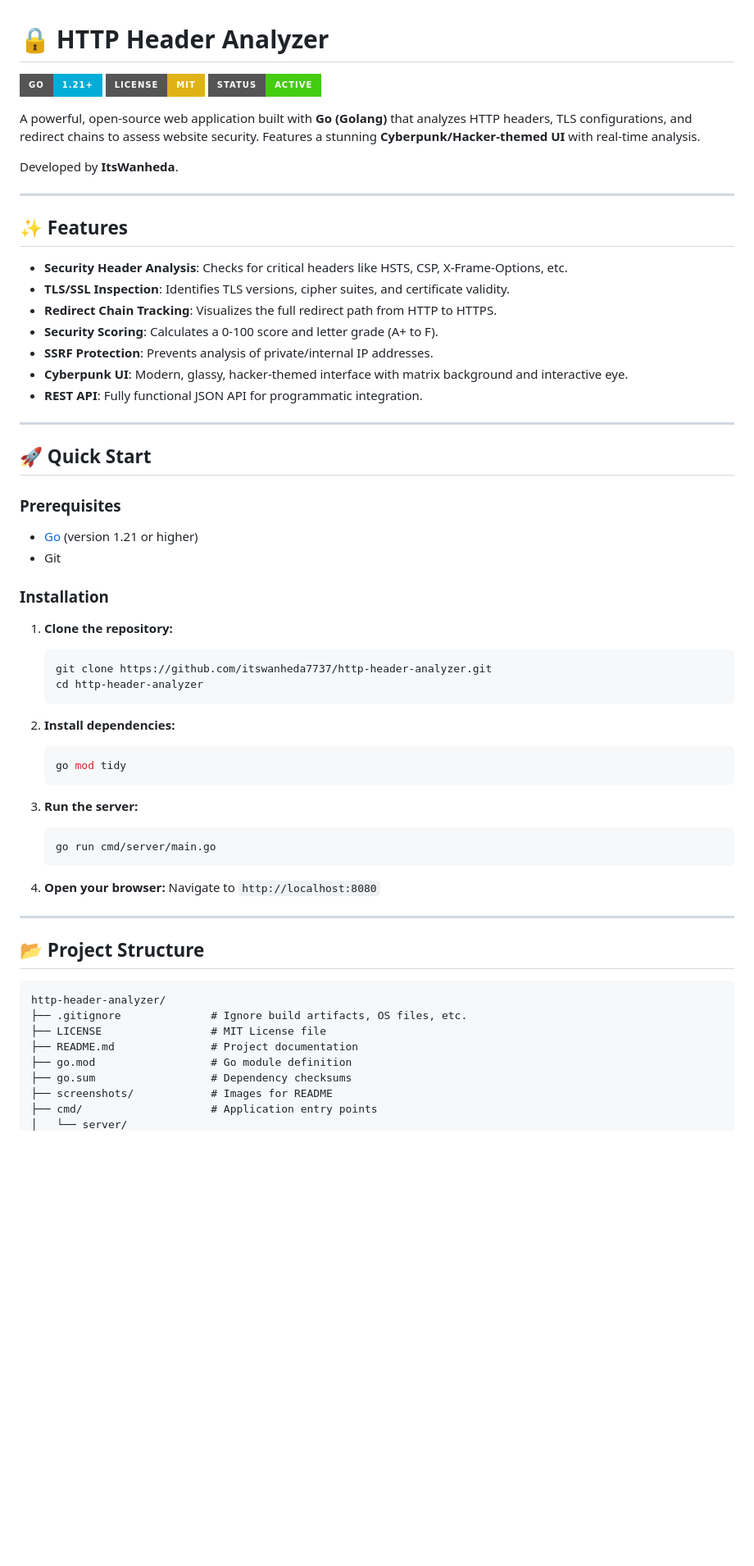
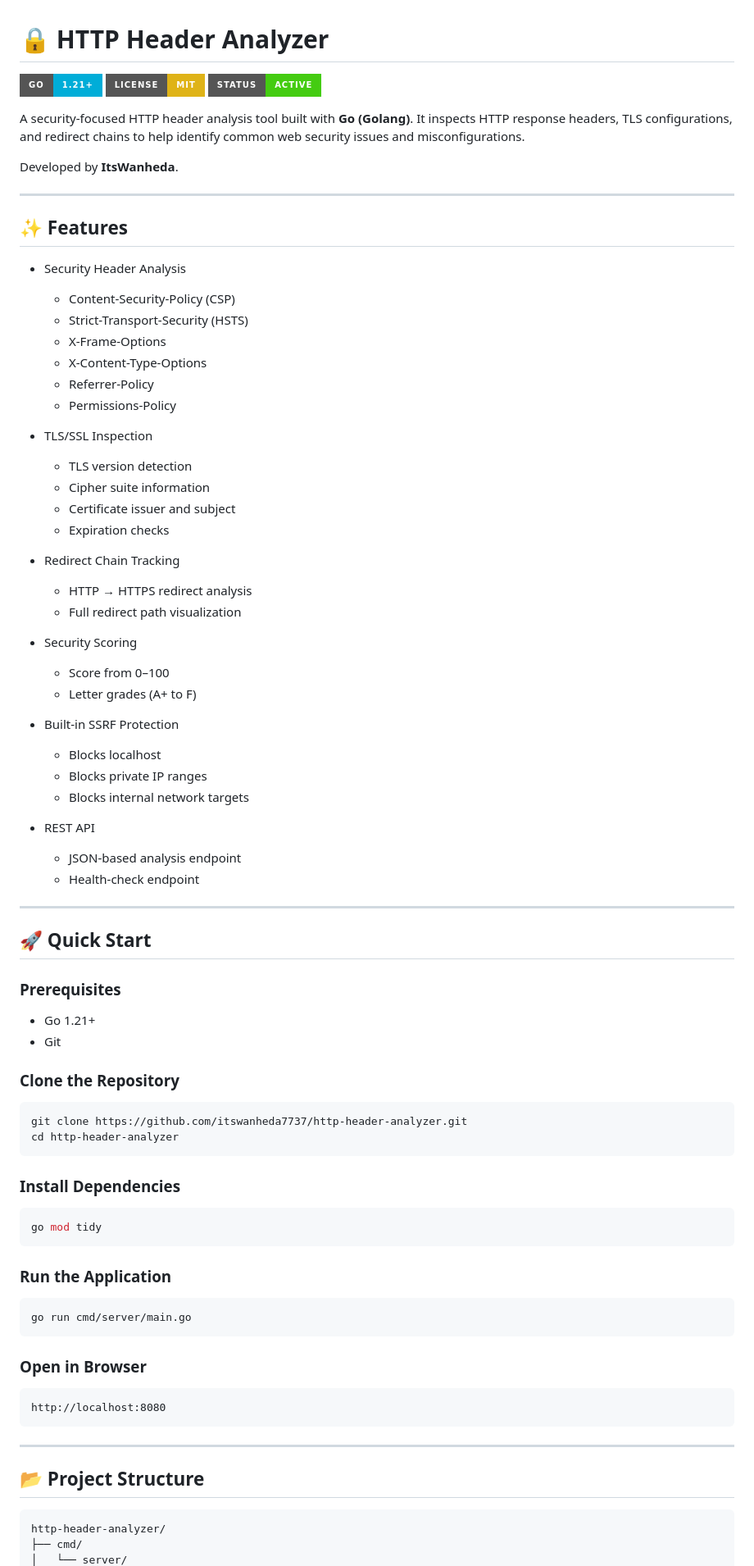
Before and after one commit to ItsWanheda/http-header-analyzer, a Markdown page: README.md, the part around one of its changes. Shown at 82% size. Drawn GitHub-style; badges without logos; blank space fills up the shorter version.

````diff
--- a/README.md
+++ b/README.md
@@ -1,10 +1,10 @@
 # 🔒 HTTP Header Analyzer
 
-[![Go Version](https://img.shields.io/badge/Go-1.21+-00ADD8?style=for-the-badge&logo=go)](https://go.dev/)
-[![License: MIT](https://img.shields.io/badge/License-MIT-yellow.svg?style=for-the-badge)](LICENSE)
-[![Status](https://img.shields.io/badge/Status-Active-brightgreen?style=for-the-badge)]()
+![Go Version](https://img.shields.io/badge/Go-1.21+-00ADD8?style=for-the-badge\&logo=go)
+![License](https://img.shields.io/badge/License-MIT-yellow.svg?style=for-the-badge)
+![Status](https://img.shields.io/badge/Status-Active-brightgreen?style=for-the-badge)
 
-A powerful, open-source web application built with **Go (Golang)** that analyzes HTTP headers, TLS configurations, and redirect chains to assess website security. Features a stunning **Cyberpunk/Hacker-themed UI** with real-time analysis.
+A security-focused HTTP header analysis tool built with **Go (Golang)**. It inspects HTTP response headers, TLS configurations, and redirect chains to help identify common web security issues and misconfigurations.
 
 Developed by **ItsWanheda**.
 
@@ -12,13 +12,42 @@ Developed by **ItsWanheda**.
 
 ## ✨ Features
 
--   **Security Header Analysis**: Checks for critical headers like HSTS, CSP, X-Frame-Options, etc.
--   **TLS/SSL Inspection**: Identifies TLS versions, cipher suites, and certificate validity.
--   **Redirect Chain Tracking**: Visualizes the full redirect path from HTTP to HTTPS.
--   **Security Scoring**: Calculates a 0-100 score and letter grade (A+ to F).
--   **SSRF Protection**: Prevents analysis of private/internal IP addresses.
--   **Cyberpunk UI**: Modern, glassy, hacker-themed interface with matrix background and interactive eye.
--   **REST API**: Fully functional JSON API for programmatic integration.
+* Security Header Analysis
+
+  * Content-Security-Policy (CSP)
+  * Strict-Transport-Security (HSTS)
+  * X-Frame-Options
+  * X-Content-Type-Options
+  * Referrer-Policy
+  * Permissions-Policy
+
+* TLS/SSL Inspection
+
+  * TLS version detection
+  * Cipher suite information
+  * Certificate issuer and subject
+  * Expiration checks
+
+* Redirect Chain Tracking
+
+  * HTTP → HTTPS redirect analysis
+  * Full redirect path visualization
+
+* Security Scoring
+
+  * Score from 0–100
+  * Letter grades (A+ to F)
+
+* Built-in SSRF Protection
+
+  * Blocks localhost
+  * Blocks private IP ranges
+  * Blocks internal network targets
+
+* REST API
+
+  * JSON-based analysis endpoint
+  * Health-check endpoint
 
 ---
 
@@ -26,29 +55,33 @@ Developed by **ItsWanheda**.
 
 ### Prerequisites
 
--   [Go](https://golang.org/dl/) (version 1.21 or higher)
--   Git
+* Go 1.21+
+* Git
 
-### Installation
+### Clone the Repository
 
-1.  **Clone the repository:**
-    ```bash
-    git clone https://github.com/itswanheda7737/http-header-analyzer.git
-    cd http-header-analyzer
-    ```
+```bash
+git clone https://github.com/itswanheda7737/http-header-analyzer.git
+cd http-header-analyzer
+```
 
-2.  **Install dependencies:**
-    ```bash
-    go mod tidy
-    ```
+### Install Dependencies
 
-3.  **Run the server:**
-    ```bash
-    go run cmd/server/main.go
-    ```
+```bash
+go mod tidy
+```
 
-4.  **Open your browser:**
-    Navigate to `http://localhost:8080`
+### Run the Application
+
+```bash
+go run cmd/server/main.go
+```
+
+### Open in Browser
+
+```text
+http://localhost:8080
+```
 
 ---
 
@@ -56,11 +89,5 @@ Developed by **ItsWanheda**.
 
 ```text
 http-header-analyzer/
-├── .gitignore              # Ignore build artifacts, OS files, etc.
-├── LICENSE                 # MIT License file
-├── README.md               # Project documentation
-├── go.mod                  # Go module definition
-├── go.sum                  # Dependency checksums
-├── screenshots/            # Images for README
-├── cmd/                    # Application entry points
+├── cmd/
 │   └── server/
````
Also changed, not shown: other parts of README.md (+100 -31 lines).
